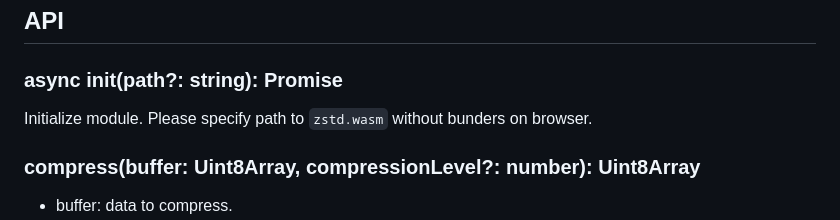
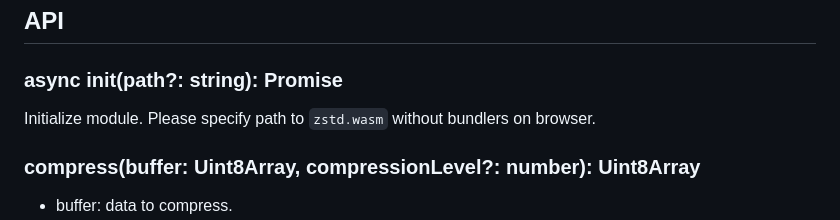
Before and after one commit to bokuweb/zstd-wasm, a Markdown page: README.md, the part around the change. Rendered like a GitHub page.

Commit message:
docs: fix typo in README

```diff
--- a/README.md
+++ b/README.md
@@ -176,7 +176,7 @@ See also [example](./test/compress_using_dict.test.ts)
 ### async init(path?: string): Promise<void>
 
 Initialize module.
-Please specify path to `zstd.wasm` without bunders on browser.
+Please specify path to `zstd.wasm` without bundlers on browser.
 
 ### compress(buffer: Uint8Array, compressionLevel?: number): Uint8Array
 
```
